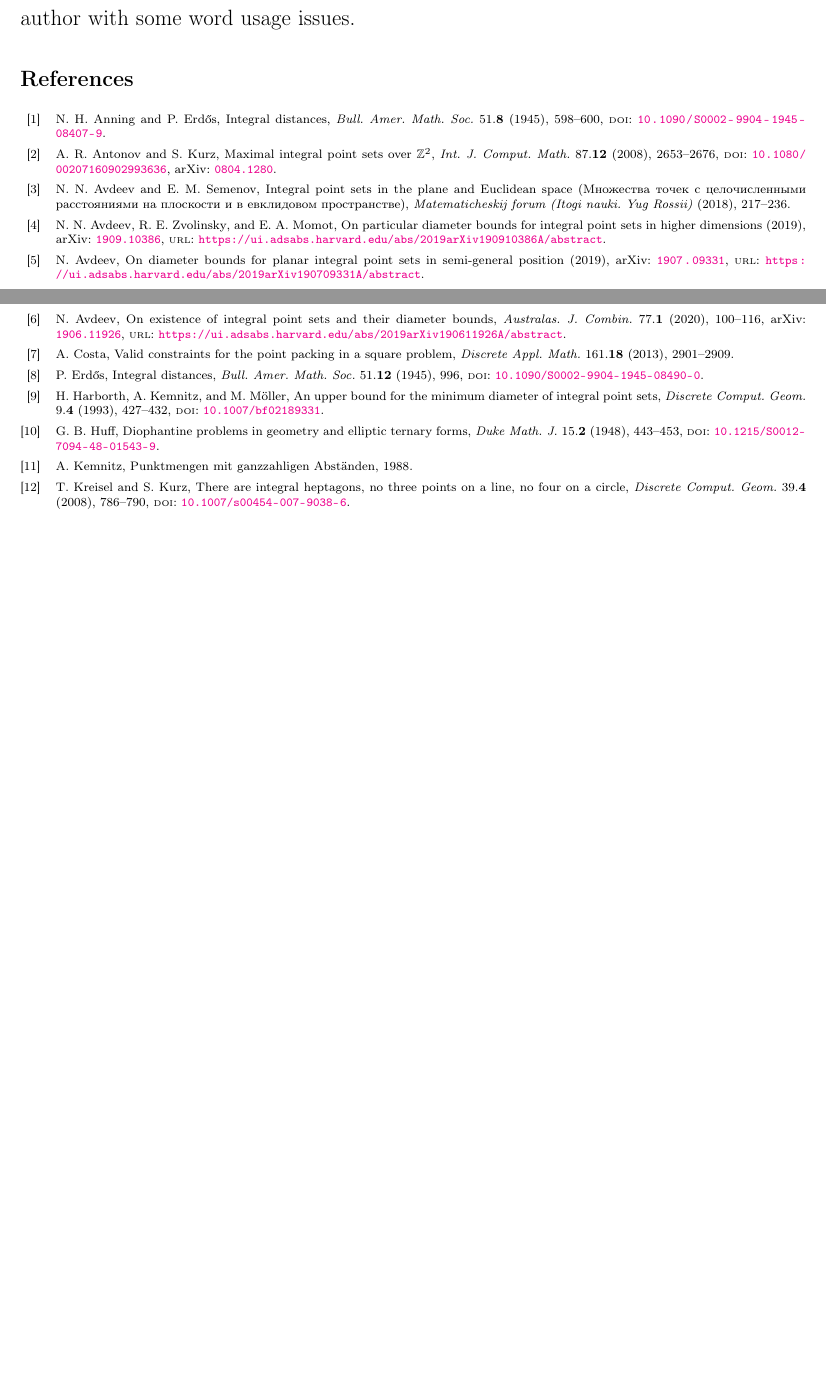
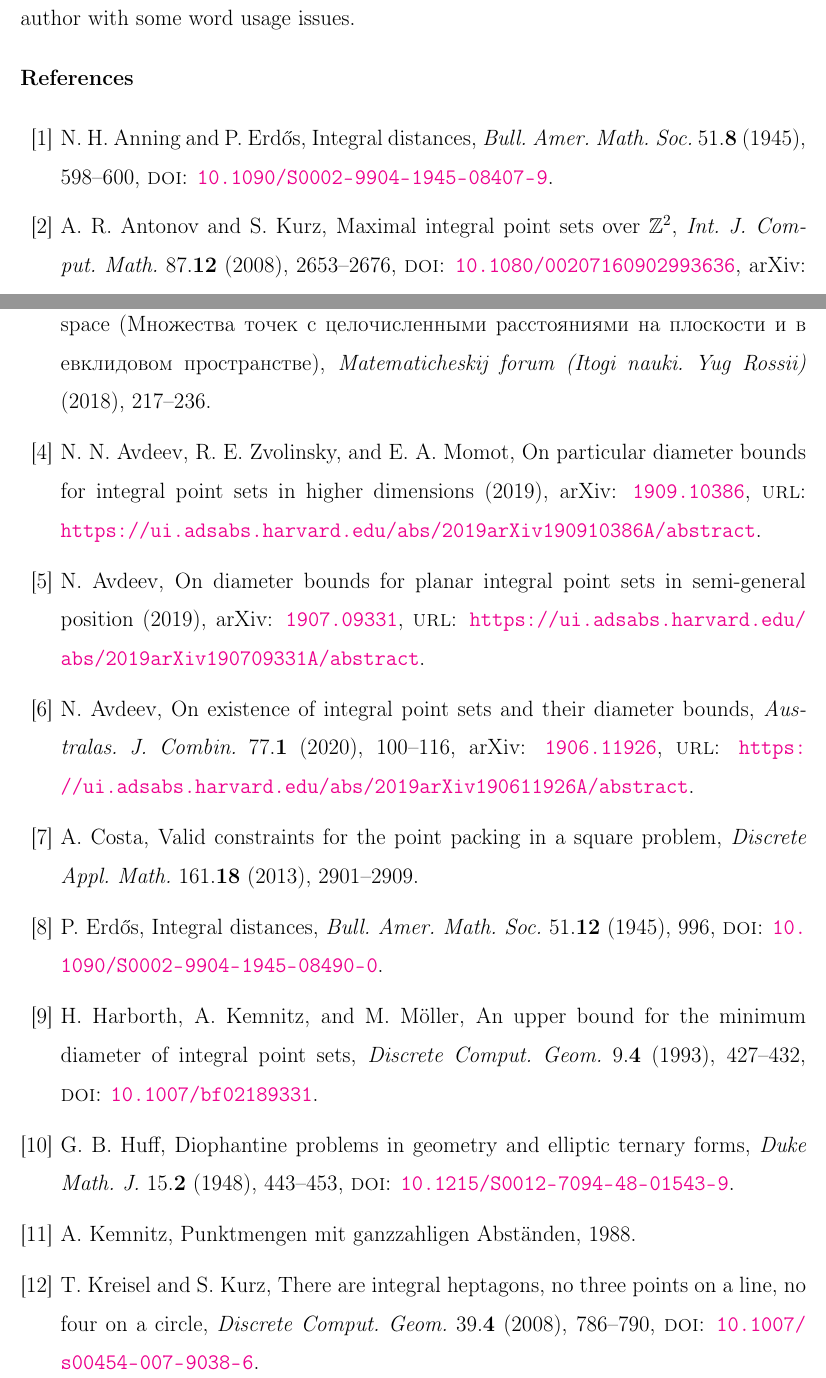
Before and after one commit to nickkolok/sct-statya, a LaTeX document (char-4k-bound/char-4k-bound.tex, which reads char-4k-bound/references.tex): two parts of pages 19 and 20 of 20 before the commit and two parts of pages 19 and 20 of 22 after it, joined at a grey line, cut so that both start at the same text, the shorter picture padded with empty space. Compiled offline with pdfLaTeX.

Commit message:
Switch to pregenerated references

```diff
--- a/char-4k-bound/char-4k-bound.tex
+++ b/char-4k-bound/char-4k-bound.tex
@@ -31,11 +31,11 @@
 
 
 
-\usepackage[backend=biber,style=ajc2020unofficial]{biblatex}
-\addbibresource{../common/notmy.bib}
-\addbibresource{../common/my.bib}
+%\usepackage[backend=biber,style=ajc2020unofficial]{biblatex}
+%\addbibresource{../common/notmy.bib}
+%\addbibresource{../common/my.bib}
 
-%\usepackage{cite}
+\usepackage{cite}
 
 %\usepackage{biblatex2bibitem}
 
--- /dev/null
+++ b/char-4k-bound/references.tex
@@ -0,0 +1,56 @@
+\begin{thebibliography}{99}
+%
+\bibitem{anning1945integral}
+N. H. Anning and P. Erdős, Integral distances, \emph{Bull. Amer. Math. Soc.} 51.\textbf{8} (1945), 598–600, \textsc{doi}: \href
+{https://doi.org/10.1090/S0002-9904-1945-08407-9} {\nolinkurl {10.1090/S0002-9904-1945-08407-9}}.
+%
+\bibitem{antonov2008maximal}
+A. R. Antonov and S. Kurz, Maximal integral point sets over {$\mathbb {Z}^2$}, \emph{Int. J. Comput. Math.} 87.\textbf{12}
+(2008), 2653–2676, \textsc{doi}: \href {https://doi.org/10.1080/00207160902993636} {\nolinkurl {10.1080/00207160902993636}},
+arXiv: \href {http://arxiv.org/abs/0804.1280} {\nolinkurl {0804.1280}}.
+%
+\bibitem{our-vmmsh-2018-translit}
+N. N. Avdeev and E. M. Semenov, Integral point sets in the plane and Euclidean space (Множества точек с целочисленными
+расстояниями на плоскости и в евклидовом пространстве), \emph{Matematicheskij forum (Itogi nauki. Yug Rossii)} (2018),
+217–236.
+%
+\bibitem{avdeev2019particular}
+N. N. Avdeev, R. E. Zvolinsky, and E. A. Momot, On particular diameter bounds for integral point sets in higher dimensions
+(2019), arXiv: \href {http://arxiv.org/abs/1909.10386} {\nolinkurl {1909.10386}}, \textsc{url}: \url
+{https://ui.adsabs.harvard.edu/abs/2019arXiv190910386A/abstract}.
+%
+\bibitem{my-semi-general-5-4-bound-2019}
+N. Avdeev, On diameter bounds for planar integral point sets in semi-general position (2019), arXiv: \href
+{http://arxiv.org/abs/1907.09331} {\nolinkurl {1907.09331}}, \textsc{url}: \url
+{https://ui.adsabs.harvard.edu/abs/2019arXiv190709331A/abstract}.%
+\bibitem{my-pps-linear-bound-2019}
+N. Avdeev, On existence of integral point sets and their diameter bounds, \emph{Australas. J. Combin.} 77.\textbf{1} (2020),
+100–116, arXiv: \href {http://arxiv.org/abs/1906.11926} {\nolinkurl {1906.11926}}, \textsc{url}: \url
+{https://ui.adsabs.harvard.edu/abs/2019arXiv190611926A/abstract}.
+%
+\bibitem{costa2013valid}
+A. Costa, Valid constraints for the point packing in a square problem, \emph{Discrete Appl. Math.} 161.\textbf{18} (2013),
+2901–2909.
+%
+\bibitem{erdos1945integral}
+P. Erdős, Integral distances, \emph{Bull. Amer. Math. Soc.} 51.\textbf{12} (1945), 996, \textsc{doi}: \href
+{https://doi.org/10.1090/S0002-9904-1945-08490-0} {\nolinkurl {10.1090/S0002-9904-1945-08490-0}}.
+%
+\bibitem{harborth1993upper}
+H. Harborth, A. Kemnitz, and M. Möller, An upper bound for the minimum diameter of integral point sets, \emph{Discrete
+Comput. Geom.} 9.\textbf{4} (1993), 427–432, \textsc{doi}: \href {https://doi.org/10.1007/bf02189331} {\nolinkurl
+{10.1007/bf02189331}}.
+%
+\bibitem{huff1948diophantine}
+G. B. Huff, Diophantine problems in geometry and elliptic ternary forms, \emph{Duke Math. J.} 15.\textbf{2} (1948), 443–453,
+\textsc{doi}: \href {https://doi.org/10.1215/S0012-7094-48-01543-9} {\nolinkurl {10.1215/S0012-7094-48-01543-9}}.
+%
+\bibitem{kemnitz1988punktmengen}
+A. Kemnitz, Punktmengen mit ganzzahligen Abständen, 1988.
+%
+\bibitem{kreisel2008heptagon}
+T. Kreisel and S. Kurz, There are integral heptagons, no three points on a line, no four on a circle, \emph{Discrete Comput.
+Geom.} 39.\textbf{4} (2008), 786–790, \textsc{doi}: \href {https://doi.org/10.1007/s00454-007-9038-6} {\nolinkurl
+{10.1007/s00454-007-9038-6}}.
+%
+\bibitem{kurz2005characteristic}
```
Also changed, not shown: char-4k-bound/char-4k-bound.tex (5 more changed lines), char-4k-bound/references.tex (47 more changed lines).
